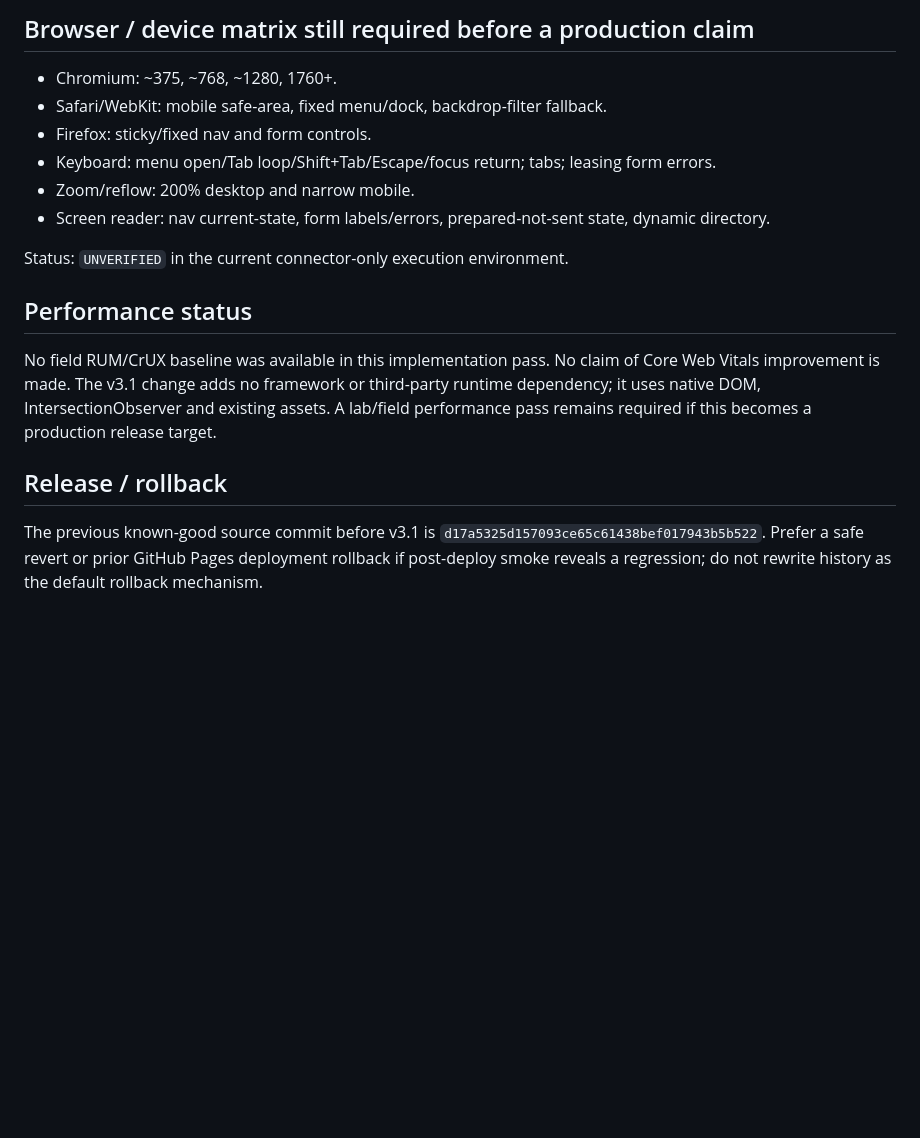
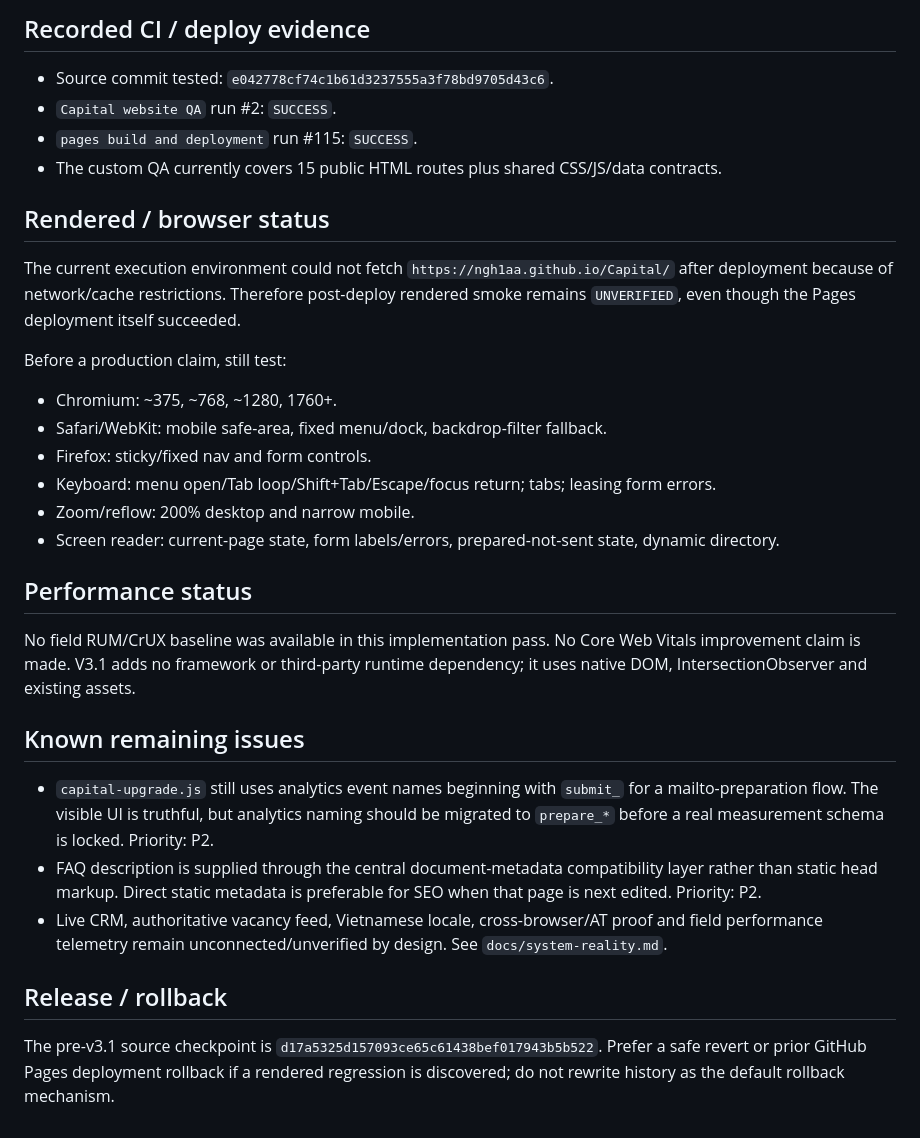
Before and after one commit to Ngh1aa/Capital, a Markdown page: docs/verification-matrix-v3.md, the part around one of its changes. Rendered like a GitHub page; blank space fills up the shorter version.

```diff
--- a/docs/verification-matrix-v3.md
+++ b/docs/verification-matrix-v3.md
@@ -22,19 +25,34 @@ Date: 2026-09-01
 
-## Browser / device matrix still required before a production claim
+## Recorded CI / deploy evidence
+
+- Source commit tested: `e042778cf74c1b61d3237555a3f78bd9705d43c6`.
+- `Capital website QA` run #2: `SUCCESS`.
+- `pages build and deployment` run #115: `SUCCESS`.
+- The custom QA currently covers 15 public HTML routes plus shared CSS/JS/data contracts.
+
+## Rendered / browser status
+
+The current execution environment could not fetch `https://ngh1aa.github.io/Capital/` after deployment because of network/cache restrictions. Therefore post-deploy rendered smoke remains `UNVERIFIED`, even though the Pages deployment itself succeeded.
+
+Before a production claim, still test:
 
 - Chromium: ~375, ~768, ~1280, 1760+.
 - Safari/WebKit: mobile safe-area, fixed menu/dock, backdrop-filter fallback.
 - Firefox: sticky/fixed nav and form controls.
 - Keyboard: menu open/Tab loop/Shift+Tab/Escape/focus return; tabs; leasing form errors.
 - Zoom/reflow: 200% desktop and narrow mobile.
-- Screen reader: nav current-state, form labels/errors, prepared-not-sent state, dynamic directory.
-
-Status: `UNVERIFIED` in the current connector-only execution environment.
+- Screen reader: current-page state, form labels/errors, prepared-not-sent state, dynamic directory.
 
 ## Performance status
 
-No field RUM/CrUX baseline was available in this implementation pass. No claim of Core Web Vitals improvement is made. The v3.1 change adds no framework or third-party runtime dependency; it uses native DOM, IntersectionObserver and existing assets. A lab/field performance pass remains required if this becomes a production release target.
+No field RUM/CrUX baseline was available in this implementation pass. No Core Web Vitals improvement claim is made. V3.1 adds no framework or third-party runtime dependency; it uses native DOM, IntersectionObserver and existing assets.
+
+## Known remaining issues
+
+- `capital-upgrade.js` still uses analytics event names beginning with `submit_` for a mailto-preparation flow. The visible UI is truthful, but analytics naming should be migrated to `prepare_*` before a real measurement schema is locked. Priority: P2.
+- FAQ description is supplied through the central document-metadata compatibility layer rather than static head markup. Direct static metadata is preferable for SEO when that page is next edited. Priority: P2.
+- Live CRM, authoritative vacancy feed, Vietnamese locale, cross-browser/AT proof and field performance telemetry remain unconnected/unverified by design. See `docs/system-reality.md`.
 
 ## Release / rollback
 
-The previous known-good source commit before v3.1 is `d17a5325d157093ce65c61438bef017943b5b522`. Prefer a safe revert or prior GitHub Pages deployment rollback if post-deploy smoke reveals a regression; do not rewrite history as the default rollback mechanism.
+The pre-v3.1 source checkpoint is `d17a5325d157093ce65c61438bef017943b5b522`. Prefer a safe revert or prior GitHub Pages deployment rollback if a rendered regression is discovered; do not rewrite history as the default rollback mechanism.
```
Also changed, not shown: other parts of docs/verification-matrix-v3.md (+18 -15 lines).
